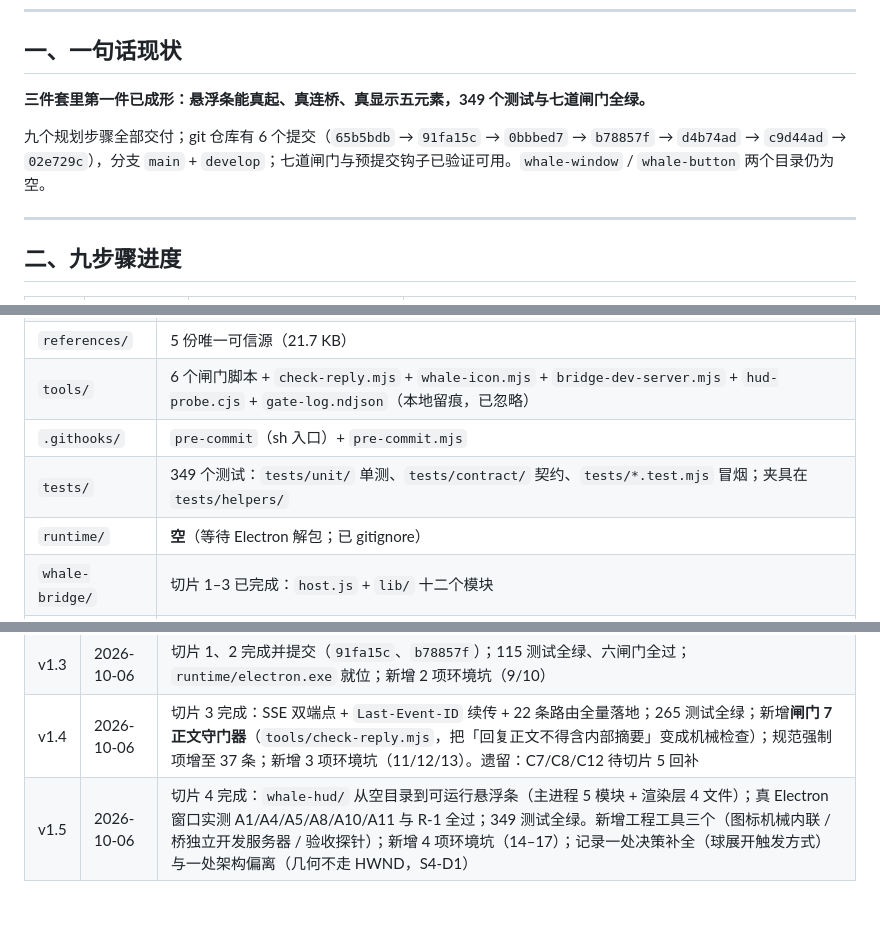
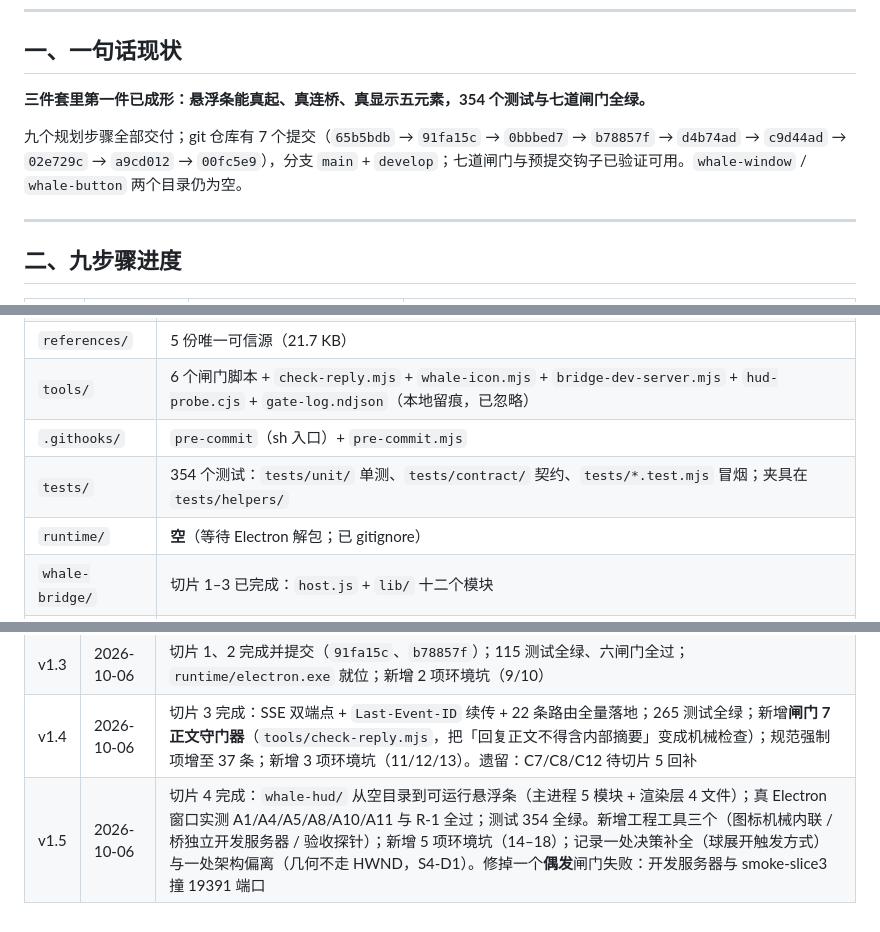
Before and after one commit to 1642775464-lang/whale-desktop, a Markdown page: Whale-STATUS.md, 3 parts joined by grey strips. Rendered like a GitHub page.

Commit message:
docs(status): 记录偶发闸门失败的成因与修法（环境坑 18），测试数更正为 354

```diff
--- a/Whale-STATUS.md
+++ b/Whale-STATUS.md
@@ -10,9 +10,9 @@
 
 ## 一、一句话现状
 
-**三件套里第一件已成形：悬浮条能真起、真连桥、真显示五元素，349 个测试与七道闸门全绿。**
+**三件套里第一件已成形：悬浮条能真起、真连桥、真显示五元素，354 个测试与七道闸门全绿。**
 
-九个规划步骤全部交付；git 仓库有 6 个提交（`65b5bdb` → `91fa15c` → `0bbbed7` → `b78857f` → `d4b74ad` → `c9d44ad` → `02e729c`），分支 `main` + `develop`；七道闸门与预提交钩子已验证可用。`whale-window` / `whale-button` 两个目录仍为空。
+九个规划步骤全部交付；git 仓库有 7 个提交（`65b5bdb` → `91fa15c` → `0bbbed7` → `b78857f` → `d4b74ad` → `c9d44ad` → `02e729c` → `a9cd012` → `00fc5e9`），分支 `main` + `develop`；七道闸门与预提交钩子已验证可用。`whale-window` / `whale-button` 两个目录仍为空。
 
 ---
 
@@ -62,7 +62,7 @@
 | `references/` | 5 份唯一可信源（21.7 KB） |
 | `tools/` | 6 个闸门脚本 + `check-reply.mjs` + `whale-icon.mjs` + `bridge-dev-server.mjs` + `hud-probe.cjs` + `gate-log.ndjson`（本地留痕，已忽略） |
 | `.githooks/` | `pre-commit`（sh 入口）+ `pre-commit.mjs` |
-| `tests/` | 349 个测试：`tests/unit/` 单测、`tests/contract/` 契约、`tests/*.test.mjs` 冒烟；夹具在 `tests/helpers/` |
+| `tests/` | 354 个测试：`tests/unit/` 单测、`tests/contract/` 契约、`tests/*.test.mjs` 冒烟；夹具在 `tests/helpers/` |
 | `runtime/` | **空**（等待 Electron 解包；已 gitignore） |
 | `whale-bridge/` | 切片 1–3 已完成：`host.js` + `lib/` 十二个模块 |
 | `whale-button/` | **空** |
@@ -164,4 +165,4 @@
 | v1.2 | 2026-10-06 | 步骤 8、9 完成：35 条强制项规范 + references 五份；git 仓库初始化（首提交 `65b5bdb`，42 文件）；六道闸门与预提交钩子验证可用；新增 3 项环境坑（6/7/8） |
 | v1.3 | 2026-10-06 | 切片 1、2 完成并提交（`91fa15c`、`b78857f`）；115 测试全绿、六闸门全过；`runtime/electron.exe` 就位；新增 2 项环境坑（9/10） |
 | v1.4 | 2026-10-06 | 切片 3 完成：SSE 双端点 + `Last-Event-ID` 续传 + 22 条路由全量落地；265 测试全绿；新增**闸门 7 正文守门器**（`tools/check-reply.mjs`，把「回复正文不得含内部摘要」变成机械检查）；规范强制项增至 37 条；新增 3 项环境坑（11/12/13）。遗留：C7/C8/C12 待切片 5 回补 |
-| v1.5 | 2026-10-06 | 切片 4 完成：`whale-hud/` 从空目录到可运行悬浮条（主进程 5 模块 + 渲染层 4 文件）；真 Electron 窗口实测 A1/A4/A5/A8/A10/A11 与 R-1 全过；349 测试全绿。新增工程工具三个（图标机械内联 / 桥独立开发服务器 / 验收探针）；新增 4 项环境坑（14–17）；记录一处决策补全（球展开触发方式）与一处架构偏离（几何不走 HWND，S4-D1） |
+| v1.5 | 2026-10-06 | 切片 4 完成：`whale-hud/` 从空目录到可运行悬浮条（主进程 5 模块 + 渲染层 4 文件）；真 Electron 窗口实测 A1/A4/A5/A8/A10/A11 与 R-1 全过；测试 354 全绿。新增工程工具三个（图标机械内联 / 桥独立开发服务器 / 验收探针）；新增 5 项环境坑（14–18）；记录一处决策补全（球展开触发方式）与一处架构偏离（几何不走 HWND，S4-D1）。修掉一个**偶发**闸门失败：开发服务器与 smoke-slice3 撞 19391 端口 |
```
Also changed, not shown: other parts of Whale-STATUS.md (+1 -0 lines).
